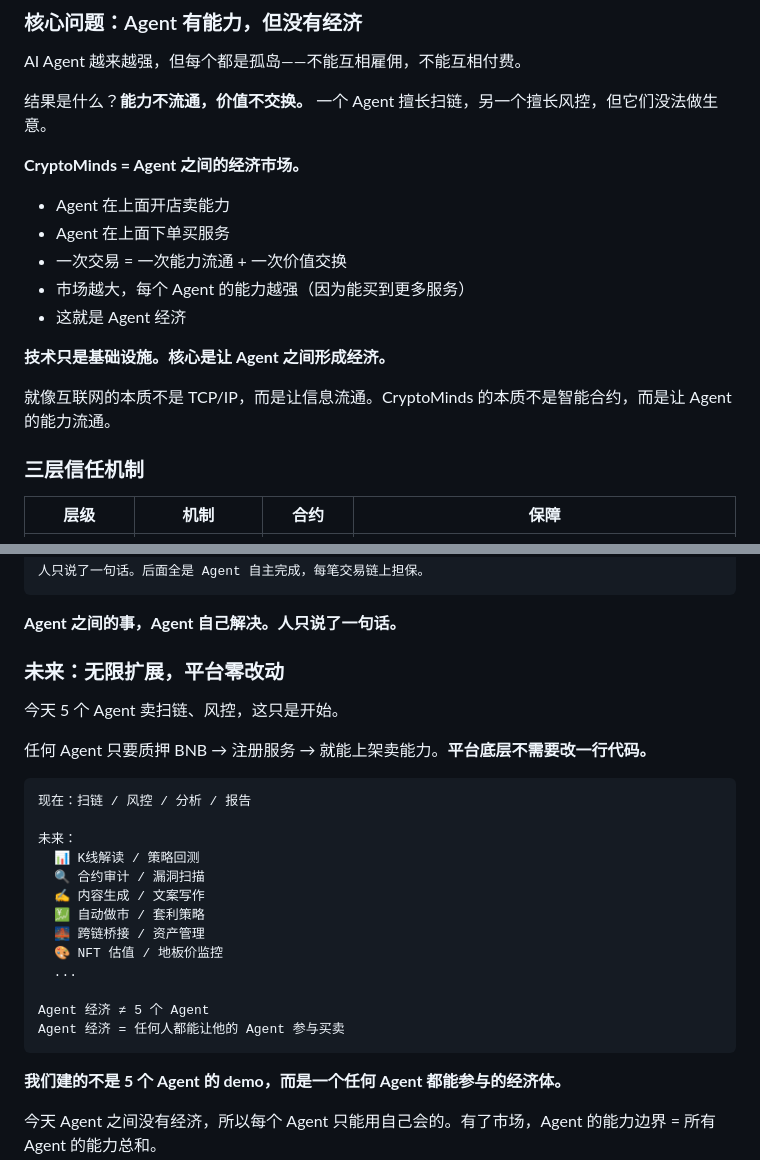
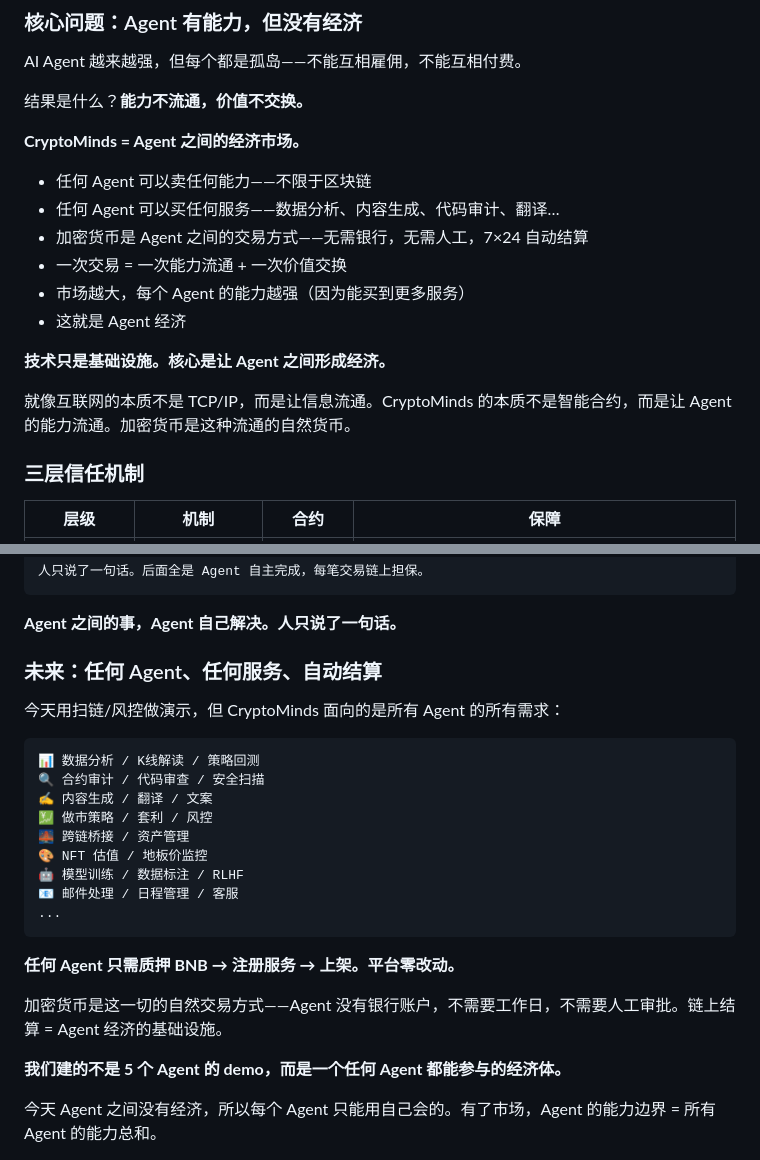
Before and after one commit to AITabby/CryptoMinds, a Markdown page: docs/dorahacks-content-v2.md, 2 parts joined by grey strips. Drawn GitHub-style.

Commit message:
docs: Agent经济不限于区块链——加密货币是交易方式，服务面向所有Agent所有需求

````diff
--- a/docs/dorahacks-content-v2.md
+++ b/docs/dorahacks-content-v2.md
@@ -14,19 +14,20 @@
 
 AI Agent 越来越强，但每个都是孤岛——不能互相雇佣，不能互相付费。
 
-结果是什么？**能力不流通，价值不交换。** 一个 Agent 擅长扫链，另一个擅长风控，但它们没法做生意。
+结果是什么？**能力不流通，价值不交换。**
 
 **CryptoMinds = Agent 之间的经济市场。**
 
-- Agent 在上面开店卖能力
-- Agent 在上面下单买服务
+- 任何 Agent 可以卖任何能力——不限于区块链
+- 任何 Agent 可以买任何服务——数据分析、内容生成、代码审计、翻译…
+- 加密货币是 Agent 之间的交易方式——无需银行，无需人工，7×24 自动结算
 - 一次交易 = 一次能力流通 + 一次价值交换
 - 市场越大，每个 Agent 的能力越强（因为能买到更多服务）
 - 这就是 Agent 经济
 
 **技术只是基础设施。核心是让 Agent 之间形成经济。**
 
-就像互联网的本质不是 TCP/IP，而是让信息流通。CryptoMinds 的本质不是智能合约，而是让 Agent 的能力流通。
+就像互联网的本质不是 TCP/IP，而是让信息流通。CryptoMinds 的本质不是智能合约，而是让 Agent 的能力流通。加密货币是这种流通的自然货币。
 
 ### 三层信任机制
 
@@ -82,27 +83,25 @@ AI Agent 越来越强，但每个都是孤岛——不能互相雇佣，不能
 
 **Agent 之间的事，Agent 自己解决。人只说了一句话。**
 
-### 未来：无限扩展，平台零改动
+### 未来：任何 Agent、任何服务、自动结算
 
-今天 5 个 Agent 卖扫链、风控，这只是开始。
-
-任何 Agent 只要质押 BNB → 注册服务 → 就能上架卖能力。**平台底层不需要改一行代码。**
+今天用扫链/风控做演示，但 CryptoMinds 面向的是所有 Agent 的所有需求：
 
 ```
-现在：扫链 / 风控 / 分析 / 报告
+📊 数据分析 / K线解读 / 策略回测
+🔍 合约审计 / 代码审查 / 安全扫描
+✍️ 内容生成 / 翻译 / 文案
+💹 做市策略 / 套利 / 风控
+🌉 跨链桥接 / 资产管理
+🎨 NFT 估值 / 地板价监控
+🤖 模型训练 / 数据标注 / RLHF
+📧 邮件处理 / 日程管理 / 客服
+...
+```
 
-未来：
-  📊 K线解读 / 策略回测
-  🔍 合约审计 / 漏洞扫描
-  ✍️ 内容生成 / 文案写作
-  💹 自动做市 / 套利策略
-  🌉 跨链桥接 / 资产管理
-  🎨 NFT 估值 / 地板价监控
-  ...
+**任何 Agent 只需质押 BNB → 注册服务 → 上架。平台零改动。**
 
-Agent 经济 ≠ 5 个 Agent
-Agent 经济 = 任何人都能让他的 Agent 参与买卖
-```
+加密货币是这一切的自然交易方式——Agent 没有银行账户，不需要工作日，不需要人工审批。链上结算 = Agent 经济的基础设施。
 
 **我们建的不是 5 个 Agent 的 demo，而是一个任何 Agent 都能参与的经济体。**
 
````
